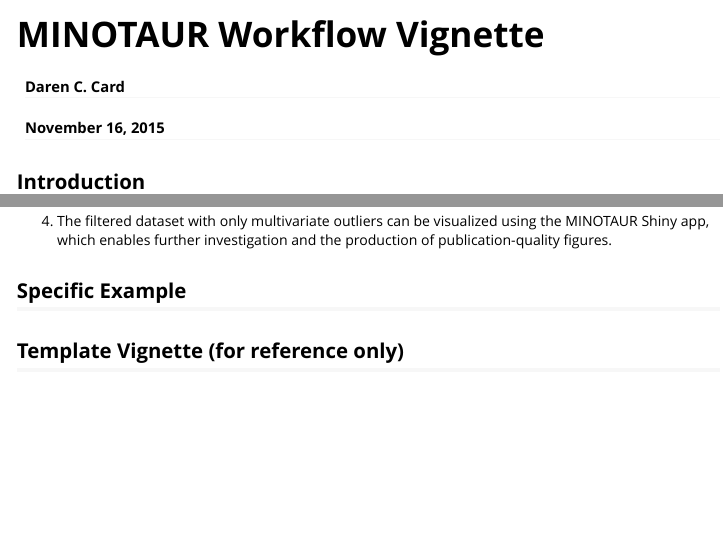
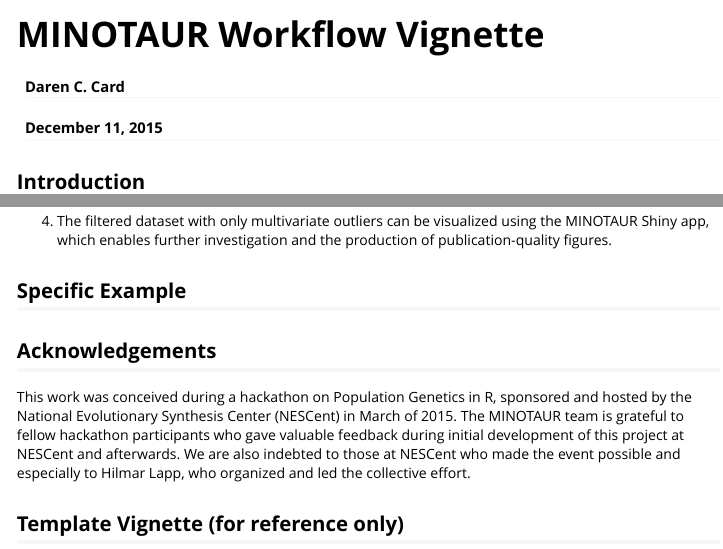
Before and after one commit to NESCent/MINOTAUR, an R Markdown document (vignettes/MINOTAUR_vignette.Rmd): the page in a window 1100 px wide, from its top, and a second part further down, joined at a grey line. Rendered offline with R 4.5, knitr and Pandoc, with nearby package versions.

Commit message:
Made some small additions to vignette.

```diff
--- a/vignettes/MINOTAUR_vignette.Rmd
+++ b/vignettes/MINOTAUR_vignette.Rmd
@@ -1,7 +1,7 @@
 ---
 title: "MINOTAUR Workflow Vignette"
 author: "Daren C. Card"
-date: "November 16, 2015"
+date: "December 11, 2015"
 output: rmarkdown::html_vignette
 vignette: >
   %\VignetteIndexEntry{MINOTAUR Workflow Vignette}
@@ -44,6 +44,9 @@
 ## Specific Example
 
 
+
+## Acknowledgements
+This work was conceived during a hackathon on Population Genetics in R, sponsored and hosted by the National Evolutionary Synthesis Center (NESCent) in March of 2015. The MINOTAUR team is grateful to fellow hackathon participants who gave valuable feedback during initial development of this project at NESCent and afterwards. We are also indebted to those at NESCent who made the event possible and especially to Hilmar Lapp, who organized and led the collective effort.
 
 ## Template Vignette (for reference only)
 
```
